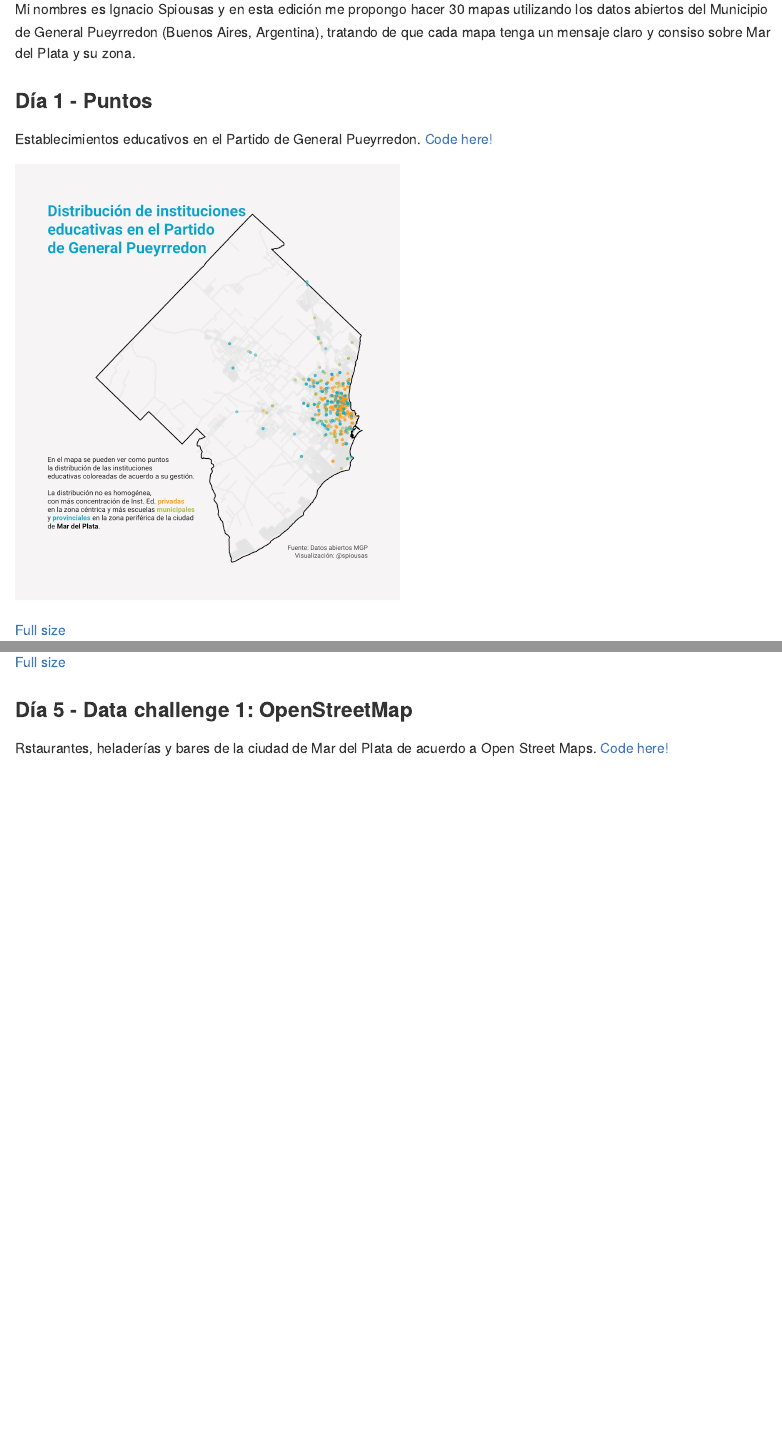
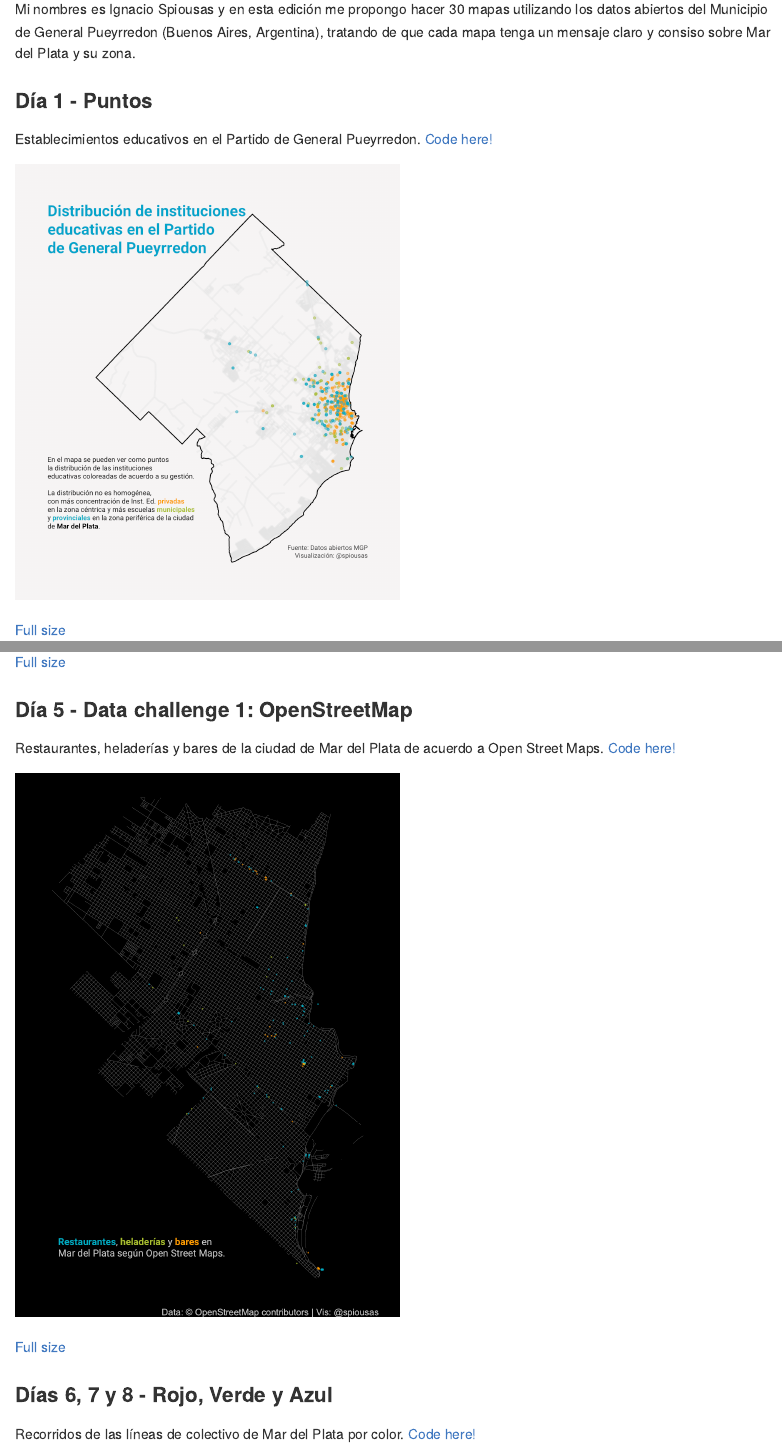
Before and after one commit to spiousas/30DayMapChallenge_2021, an R Markdown document (Readme.Rmd): the page in a window 1100 px wide, from 150 px down, and a second part further down, joined at a grey line. Rendered offline with R 4.5, knitr and Pandoc, with nearby package versions; badge pictures from the web are left out.

Commit message:
Días 6, 7 y 8

````diff
--- /dev/null
+++ b/Day6-7-8/MDP_bus.R
@@ -0,0 +1,151 @@
+# Setup ####
+pacman::p_load(tidyverse, osmdata, here, sf, ggtext, janitor, colorspace)
+
+# Los datos ####
+# Seteo Mar del Plata como origen
+bbx <- getbb("Mar del Plata, Argentina")
+
+# Calles y avenidas de OSM
+highways <- bbx %>%
+  opq() %>%
+  add_osm_feature(
+    key = "highway",
+    value = c(
+      "motorway",
+      "trunk",
+      "primary",
+      "secondary",
+      "tertiary",
+      "motorway_link",
+      "trunk_link",
+      "primary_link",
+      "secondary_link",
+      "tertiary_link"
+    )
+  ) %>%
+  osmdata_sf()
+
+# Calles y avenidas de OSM
+streets <- bbx %>%
+  opq() %>%
+  add_osm_feature(
+    key = "highway",
+    value = c(
+      "residential",
+      "living_street",
+      "service",
+      "unclassified",
+      "pedestrian",
+      "footway",
+      "track",
+      "path"
+    )
+  ) %>%
+  osmdata_sf()
+
+# Armo el círculo para cortar
+crs2 <- 6384 # https://epsg.io/6384
+center = c(long = -57.59, lat = -37.99772) #-57.54827
+center_proj <-
+  tibble(lat = center["lat"], long = center["long"]) %>%
+  st_as_sf(coords = c("long", "lat"), crs = 4326)
+
+dist <- 10000
+circle <- tibble(lat = center["lat"], long = center["long"]) %>%
+  st_as_sf(coords = c("long", "lat"), crs = 4326) %>%
+  st_transform(crs = crs2) %>%
+  st_buffer(dist = dist) %>%
+  st_transform(crs = 4326)
+
+# Interseco las calles con el círculo
+streets_lines <- st_intersection(circle, streets$osm_lines)
+highways_lines <- st_intersection(circle, highways$osm_lines)
+
+# Leo los reocrridos de los colectivos
+recorridos <- st_read(here("./Day6-7-8/data/recorridos/recorridos.shp")) %>%
+  clean_names() %>%
+  st_intersection(circle) %>%
+  mutate(color = case_when(col1 %in% c("521", "522", "523", "541", "542", "543", "551", "552", "553", "554", "555") ~ "Roja",
+                           col1 %in% c("591", "593") ~ "Celeste",
+                           col1 %in% c("562", "563") ~ "Azul",
+                           col1 %in% c("511", "512", "717") ~ "Bordó",
+                           col1 %in% c("501", "571", "573") ~ "Amarilla",
+                           col1 %in% c("531", "532", "533") ~ "Verde",
+                           TRUE ~ "Otro")
+         ) %>%
+  filter(color != "Otro")
+
+# Armo los rectángulos para meterle color
+rectangles <- tibble(color = rep(unique(recorridos$color), each = 4),
+  x = rep(c(st_bbox(circle)[1], center[1], st_bbox(circle)[3], st_bbox(circle)[1]), length(unique(recorridos$color))),
+  y = rep(c(center[2], center[2], st_bbox(circle)[4]+.01, st_bbox(circle)[4]+.01), length(unique(recorridos$color)))
+)
+
+# La figura ####
+ggplot() +
+  # Rectángulos con color
+  geom_polygon(
+    data = rectangles,
+    aes(x = x, y = y, fill = color),
+    color = NA,
+    alpha = .7
+  ) +
+  # El círculo
+  geom_sf(
+    data = circle,
+    color = "gray50",
+    fill = lighten("#04A5CB", .9),
+    size = .7,
+    alpha = 1
+  ) +
+  # Las calles
+  geom_sf(
+    data = streets_lines,
+    col = "gray50",
+    size = .2,
+    alpha = .8
+  ) +
+  # Avenidas
+  geom_sf(
+    data = highways_lines,
+    col = "gray50",
+    size = .2,
+    alpha = .8
+  ) +
+  # Recorridos
+  geom_sf(
+    data = recorridos,
+    aes(color = color),
+    size = .5,
+    alpha = 1
+  ) +
+  # El título
+  geom_text(
+    data = rectangles,
+    aes(label = paste0("Línea ", color)),
+    x =  st_bbox(circle)[1]+.005 , y = st_bbox(circle)[4]+.005,
+    family = "Roboto",
+    size = 5,
+    hjust = 0,
+    vjust = 0.5,
+    color ="white"
+  ) +
+  # Separo por línea
+  facet_wrap(.~color, ncol = 2) +
+  # Estilo
+  coord_sf(clip = 'off') +
+  scale_color_manual(breaks = c("Roja", "Bordó", "Amarilla", "Azul", "Celeste", "Verde"),
+                     values = c("#D80404", "#6B2132", "#F87303", "#253E65", "#2E89D6", "#337B45")) +
+  scale_fill_manual(breaks = c("Roja", "Bordó", "Amarilla", "Azul", "Celeste", "Verde"),
+                     values = c("#D80404", "#6B2132", "#F87303", "#253E65", "#2E89D6", "#337B45")) +
+  labs(caption = "Fuente: Datos abiertos MGP | Visualización: @spiousas") +
+  theme_void() +
+  theme(legend.position = "none",
+        plot.caption = element_markdown(hjust = .95, family = "Roboto", color = "gray20"),
+        plot.background = element_rect(fill = "#F3F6F7", color = NA),
+        plot.margin = margin(t = 0.5, b = 0.1, l = 0.5, r = 0.1),
+        strip.background = element_blank(),
+        strip.text.x = element_blank())
+
+# Guardo la figura
+ggsave(here("./Day6-7-8//MdP_bus.png"), width = 6, height = 10, dpi = 300)
--- /dev/null
+++ b/Day7-8-9/MDP_bus.R
@@ -0,0 +1,151 @@
+# Setup ####
+pacman::p_load(tidyverse, osmdata, here, sf, ggtext, janitor, colorspace)
+
+# Los datos ####
+# Seteo Mar del Plata como origen
+bbx <- getbb("Mar del Plata, Argentina")
+
+# Calles y avenidas de OSM
+highways <- bbx %>%
+  opq() %>%
+  add_osm_feature(
+    key = "highway",
+    value = c(
+      "motorway",
+      "trunk",
+      "primary",
+      "secondary",
+      "tertiary",
+      "motorway_link",
+      "trunk_link",
+      "primary_link",
+      "secondary_link",
+      "tertiary_link"
+    )
+  ) %>%
+  osmdata_sf()
+
+# Calles y avenidas de OSM
+streets <- bbx %>%
+  opq() %>%
+  add_osm_feature(
+    key = "highway",
+    value = c(
+      "residential",
+      "living_street",
+      "service",
+      "unclassified",
+      "pedestrian",
+      "footway",
+      "track",
+      "path"
+    )
+  ) %>%
+  osmdata_sf()
+
+# Armo el círculo para cortar
+crs2 <- 6384 # https://epsg.io/6384
+center = c(long = -57.59, lat = -37.99772) #-57.54827
+center_proj <-
+  tibble(lat = center["lat"], long = center["long"]) %>%
+  st_as_sf(coords = c("long", "lat"), crs = 4326)
+
+dist <- 10000
+circle <- tibble(lat = center["lat"], long = center["long"]) %>%
+  st_as_sf(coords = c("long", "lat"), crs = 4326) %>%
+  st_transform(crs = crs2) %>%
+  st_buffer(dist = dist) %>%
+  st_transform(crs = 4326)
+
+# Interseco las calles con el círculo
+streets_lines <- st_intersection(circle, streets$osm_lines)
+highways_lines <- st_intersection(circle, highways$osm_lines)
+
+# Leo los reocrridos de los colectivos
+recorridos <- st_read(here("./Day6/data/recorridos/recorridos.shp")) %>%
+  clean_names() %>%
+  st_intersection(circle) %>%
+  mutate(color = case_when(col1 %in% c("521", "522", "523", "541", "542", "543", "551", "552", "553", "554", "555") ~ "Roja",
+                           col1 %in% c("591", "593") ~ "Celeste",
+                           col1 %in% c("562", "563") ~ "Azul",
+                           col1 %in% c("511", "512", "717") ~ "Bordó",
+                           col1 %in% c("501", "571", "573") ~ "Amarilla",
+                           col1 %in% c("531", "532", "533") ~ "Verde",
+                           TRUE ~ "Otro")
+         ) %>%
+  filter(color != "Otro")
+
+# Armo los rectángulos para meterle color
+rectangles <- tibble(color = rep(unique(recorridos$color), each = 4),
+  x = rep(c(st_bbox(circle)[1], center[1], st_bbox(circle)[3], st_bbox(circle)[1]), length(unique(recorridos$color))),
+  y = rep(c(center[2], center[2], st_bbox(circle)[4]+.01, st_bbox(circle)[4]+.01), length(unique(recorridos$color)))
+)
+
+# La figura ####
+ggplot() +
+  # Rectángulos con color
+  geom_polygon(
+    data = rectangles,
+    aes(x = x, y = y, fill = color),
+    color = NA,
+    alpha = .7
+  ) +
+  # El círculo
+  geom_sf(
+    data = circle,
+    color = "gray50",
+    fill = lighten("#04A5CB", .9),
+    size = .7,
+    alpha = 1
+  ) +
+  # Las calles
+  geom_sf(
+    data = streets_lines,
+    col = "gray50",
+    size = .2,
+    alpha = .8
+  ) +
+  # Avenidas
+  geom_sf(
+    data = highways_lines,
+    col = "gray50",
+    size = .2,
+    alpha = .8
+  ) +
+  # Recorridos
+  geom_sf(
+    data = recorridos,
+    aes(color = color),
+    size = .5,
+    alpha = 1
+  ) +
+  # El título
+  geom_text(
+    data = rectangles,
+    aes(label = paste0("Línea ", color)),
+    x =  st_bbox(circle)[1]+.005 , y = st_bbox(circle)[4]+.005,
+    family = "Roboto",
+    size = 5,
+    hjust = 0,
+    vjust = 0.5,
+    color ="white"
+  ) +
+  # Separo por línea
+  facet_wrap(.~color, ncol = 2) +
+  # Estilo
+  coord_sf(clip = 'off') +
+  scale_color_manual(breaks = c("Roja", "Bordó", "Amarilla", "Azul", "Celeste", "Verde"),
+                     values = c("#D80404", "#6B2132", "#F87303", "#253E65", "#2E89D6", "#337B45")) +
+  scale_fill_manual(breaks = c("Roja", "Bordó", "Amarilla", "Azul", "Celeste", "Verde"),
+                     values = c("#D80404", "#6B2132", "#F87303", "#253E65", "#2E89D6", "#337B45")) +
+  labs(caption = "Fuente: Datos abiertos MGP | Visualización: @spiousas") +
+  theme_void() +
+  theme(legend.position = "none",
+        plot.caption = element_markdown(hjust = .95, family = "Roboto", color = "gray20"),
+        plot.background = element_rect(fill = "#F3F6F7", color = NA),
+        plot.margin = margin(t = 0.5, b = 0.1, l = 0.5, r = 0.1),
+        strip.background = element_blank(),
+        strip.text.x = element_blank())
+
+# Guardo la figura
+ggsave(here("./Day7-8-9//MdP_bus.png"), width = 6, height = 10, dpi = 300)
--- a/Readme.Rmd
+++ b/Readme.Rmd
@@ -68,10 +68,20 @@ include_graphics("./Day4/Luminarias_MdP.png")
 
 ### Día 5 - Data challenge 1: OpenStreetMap
 
-Rstaurantes, heladerías y bares de la ciudad de Mar del Plata de acuerdo a Open Street Maps. [Code here!](https://github.com/spiousas/30DayMapChallenge_2021/blob/main/Day5/OSM.R)
+Restaurantes, heladerías y bares de la ciudad de Mar del Plata de acuerdo a Open Street Maps. [Code here!](https://github.com/spiousas/30DayMapChallenge_2021/blob/main/Day5/OSM.R)
 
 ```{r, echo = FALSE, out.width="50%"}
 include_graphics("./Day5/OSM.png")
 ```
 
 [Full size](https://github.com/spiousas/30DayMapChallenge_2021/blob/main/Day5/OSM.png)
+
+### Días 6, 7 y 8 - Rojo, Verde y Azul
+
+Recorridos de las líneas de colectivo de Mar del Plata por color. [Code here!](https://github.com/spiousas/30DayMapChallenge_2021/blob/main/Day6-7-8/MDP_bus.R)
+
+```{r, echo = FALSE, out.width="50%"}
+include_graphics("./Day6-7-8/MdP_bus.png")
+```
+
+[Full size](https://github.com/spiousas/30DayMapChallenge_2021/blob/main/Day6-7-8/MDP_bus.png)
````
Also changed, not shown: Day5/OSM.png, Day6-7-8/data/recorridos/recorridos.dbf (added), Day6-7-8/data/recorridos/recorridos.prj (added), Day6-7-8/data/recorridos/recorridos.shp (added), Day6-7-8/data/recorridos/recorridos.shx (added), README.md, 3 other files.
